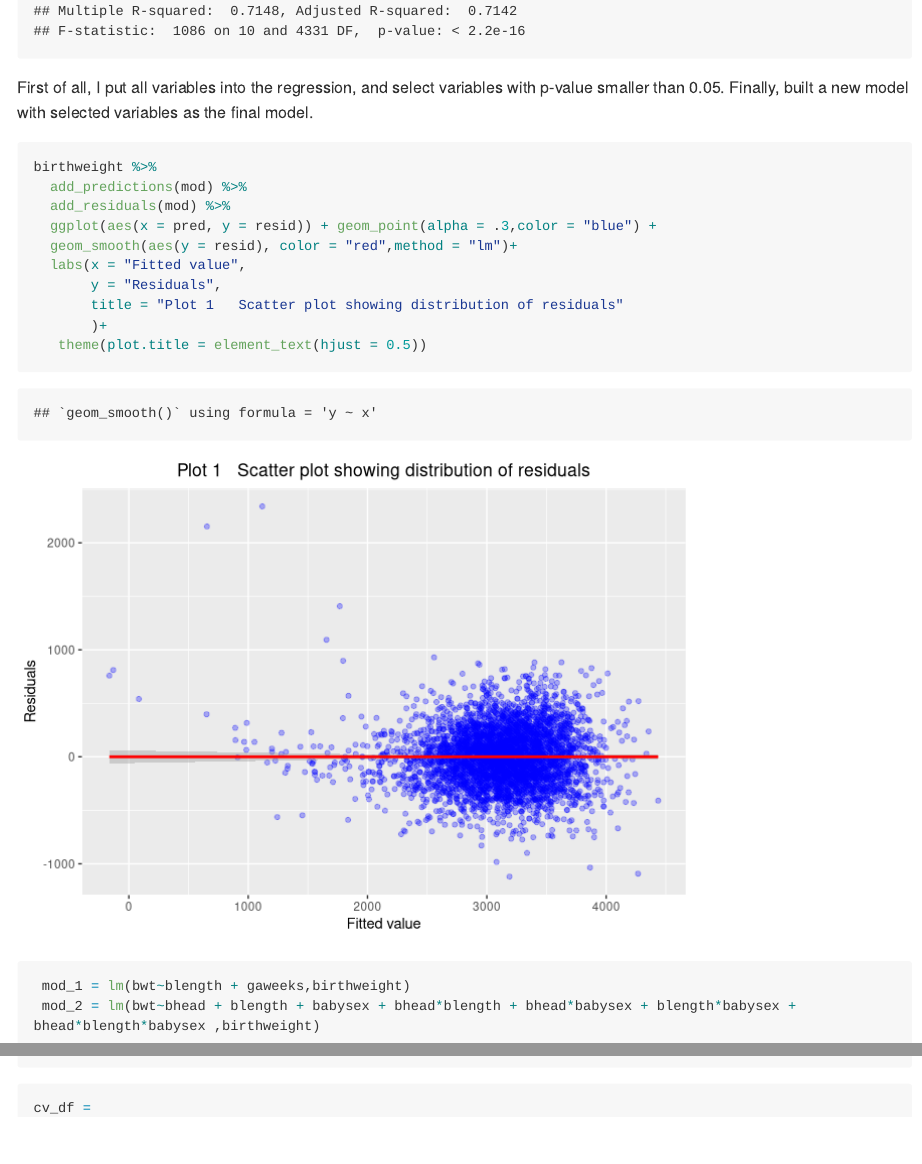
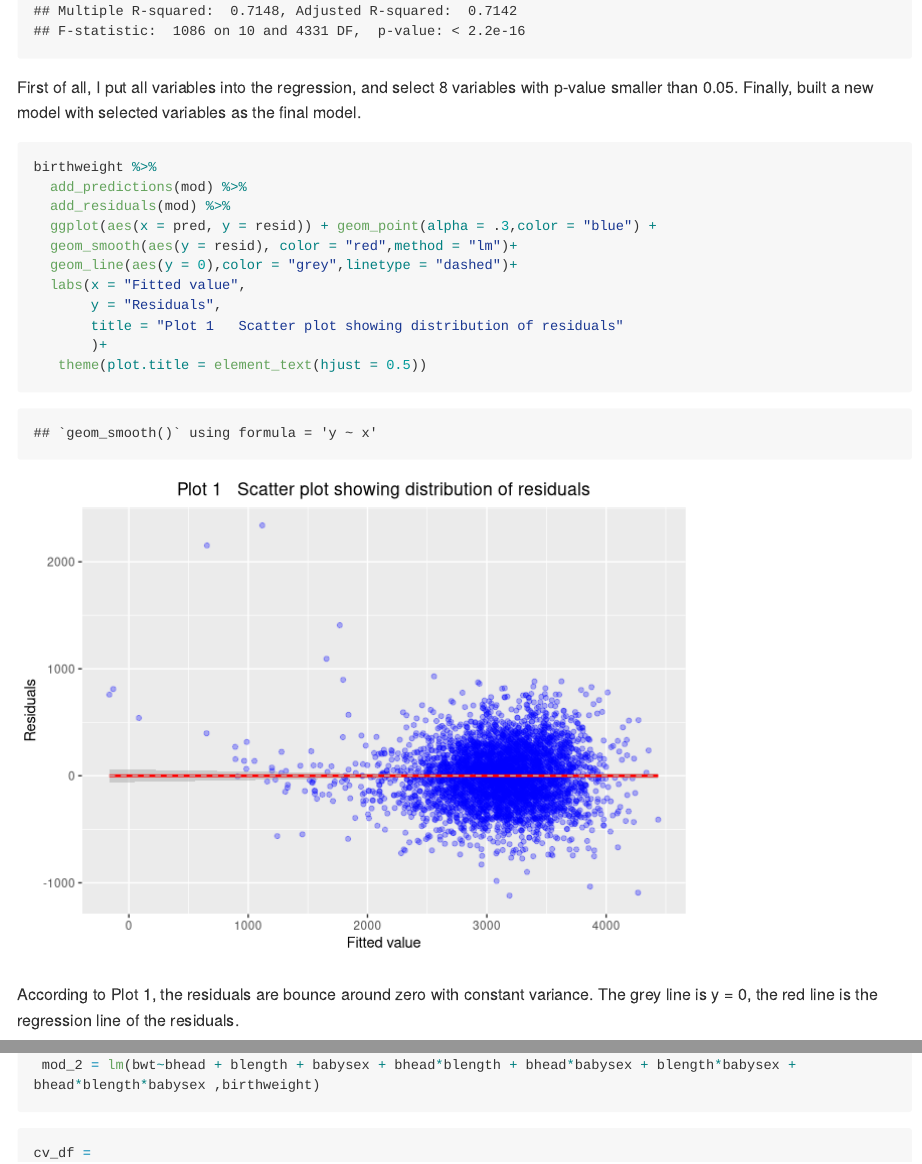
Before and after one commit to RuoyuanQian/p8105_hw6_rq2166, an R Markdown document (p8105_hw6_rq2166.Rmd): the page in a window 1100 px wide, from 2680 px down, and a second part further down, joined at a grey line. Rendered offline with R 4.5, knitr and Pandoc, with nearby package versions; code that draws random numbers runs with fixed seeds of ours; some code elsewhere in the file could not run offline; long lines of code are wrapped; column names are cleaned by a stand-in for the janitor package.

Commit message:
edit plots from problem 1

````diff
--- a/p8105_hw6_rq2166.Rmd
+++ b/p8105_hw6_rq2166.Rmd
@@ -53,7 +53,7 @@ summary(mod)
 
 ```
 
-First of all, I put all variables into the regression, and select variables with p-value smaller than 0.05. Finally, built a new model with selected variables as the final model.
+First of all, I put all variables into the regression, and select 8 variables with p-value smaller than 0.05. Finally, built a new model with selected variables as the final model.
 
 ```{r}
 
@@ -62,12 +62,16 @@ birthweight %>%
   add_residuals(mod) %>%
   ggplot(aes(x = pred, y = resid)) + geom_point(alpha = .3,color = "blue") +
   geom_smooth(aes(y = resid), color = "red",method = "lm")+
+  geom_line(aes(y = 0),color = "grey",linetype = "dashed")+
   labs(x = "Fitted value",
        y = "Residuals",
        title = "Plot 1   Scatter plot showing distribution of residuals"
        )+
    theme(plot.title = element_text(hjust = 0.5))
 ```
+
+According to Plot 1, the residuals are bounce around zero with constant variance. The grey line is y = 0, the red line is the regression line of the residuals.
+
 ```{r}
  mod_1 = lm(bwt~blength + gaweeks,birthweight)
  mod_2 = lm(bwt~bhead + blength + babysex + bhead*blength + bhead*babysex + blength*babysex + bhead*blength*babysex ,birthweight)
````
Also changed, not shown: p8105_hw6_rq2166.md, p8105_hw6_rq2166_files/figure-gfm/unnamed-chunk-10-1.png, p8105_hw6_rq2166_files/figure-gfm/unnamed-chunk-10-2.png, p8105_hw6_rq2166_files/figure-gfm/unnamed-chunk-3-1.png, p8105_hw6_rq2166_files/figure-gfm/unnamed-chunk-7-1.png, p8105_hw6_rq2166.Rmd (2 more changed lines).
